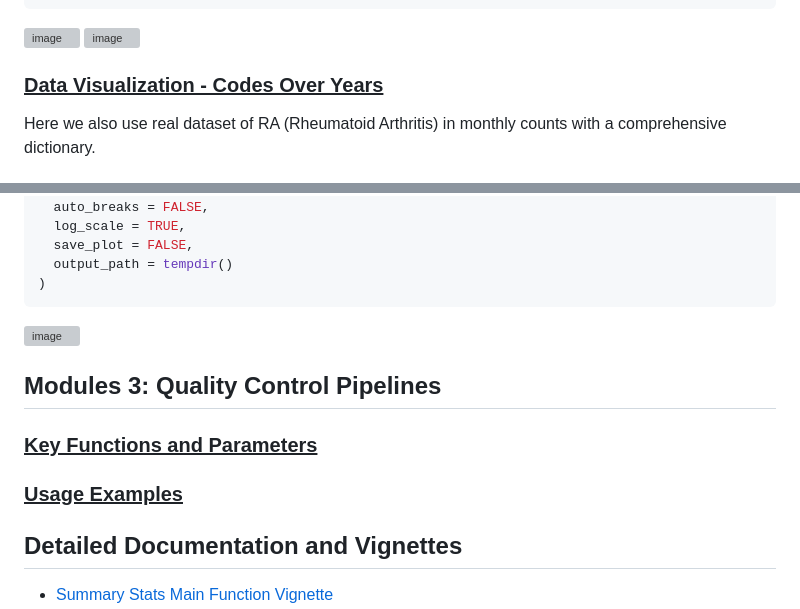
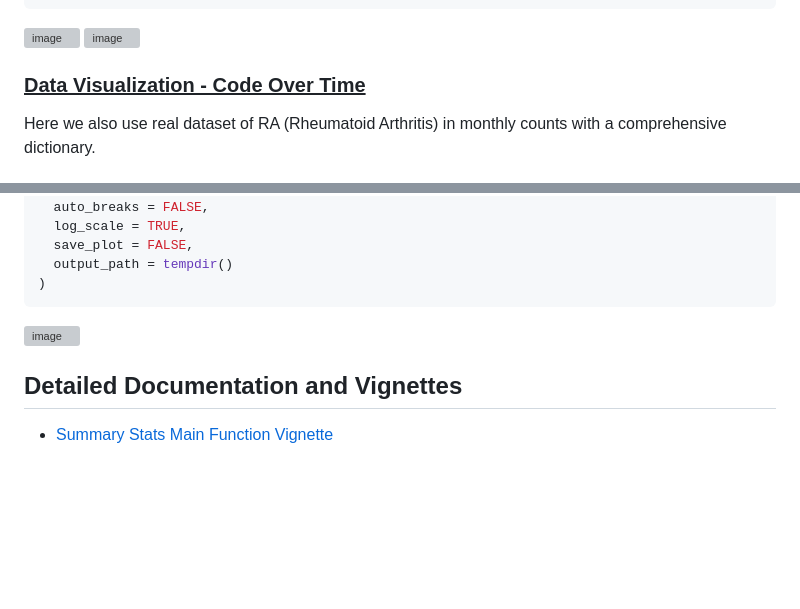
Before and after one commit to celehs/SummaryStats, a Markdown page: README.md, 2 parts joined by grey strips. Rendered like a GitHub page; blank space fills up the shorter version; grey boxes are pictures that could not be loaded.

```diff
--- a/README.md
+++ b/README.md
@@ -234,7 +244,7 @@ plot_visualized_data(
 ![image](https://github.com/user-attachments/assets/ceec6813-cd25-414e-9508-7ede23b2df1e)
 
 
-### <ins>Data Visualization - Codes Over Years<ins>
+### <ins>Data Visualization - Code Over Time<ins>
 Here we also use real dataset of RA (Rheumatoid Arthritis) in monthly counts with a comprehensive dictionary.
 
 #### Three codes of interests: "PheCode:714.1", "RXNORM:5487" and "RXNORM:6851"
@@ -258,13 +268,6 @@ plot_patient_counts_over_time(
 ![image](https://github.com/user-attachments/assets/5bf7866d-6ec5-4b71-b93f-561a6a521b1f)
 
 
-## Modules 3: Quality Control Pipelines
-
-### <ins>Key Functions and Parameters<ins>
-
-### <ins>Usage Examples<ins>
-
-
 ## Detailed Documentation and Vignettes
 
 - [Summary Stats Main Function Vignette](https://github.com/celehs/SummaryStats/blob/main/vignettes/summary_stats.html)
```
Also changed, not shown: other parts of README.md (+19 -9 lines).
